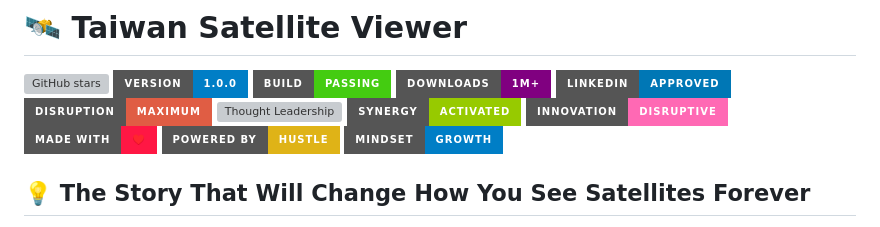
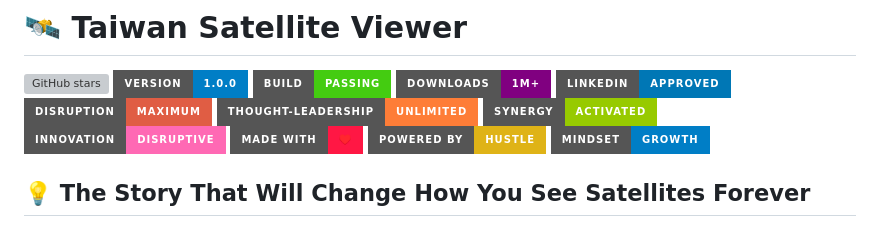
Before and after one commit to davidyen1124/taiwan-satellite-viewer, a Markdown page: README.md, the part around the change. GitHub-like rendering; badges without logos; grey boxes are pictures that could not be loaded.

Commit message:
🏆 Fix thought leadership badge: Replace ∞ with UNLIMITED for proper rendering

```diff
--- a/README.md
+++ b/README.md
@@ -6,7 +6,7 @@
 ![Downloads](https://img.shields.io/badge/downloads-1M+-purple?style=for-the-badge)
 ![LinkedIn Approved](https://img.shields.io/badge/LinkedIn-Approved-0077b5?style=for-the-badge&logo=linkedin)
 ![Disruption Level](https://img.shields.io/badge/disruption-MAXIMUM-red?style=for-the-badge)
-![Thought Leadership](https://img.shields.io/badge/thought-leadership-∞-orange?style=for-the-badge)
+![Thought Leadership](https://img.shields.io/badge/thought--leadership-UNLIMITED-orange?style=for-the-badge)
 ![Synergy](https://img.shields.io/badge/synergy-ACTIVATED-green?style=for-the-badge)
 ![Innovation](https://img.shields.io/badge/innovation-DISRUPTIVE-ff69b4?style=for-the-badge)
 ![Made with Love](https://img.shields.io/badge/made%20with-♥️-ff1744?style=for-the-badge)
```
